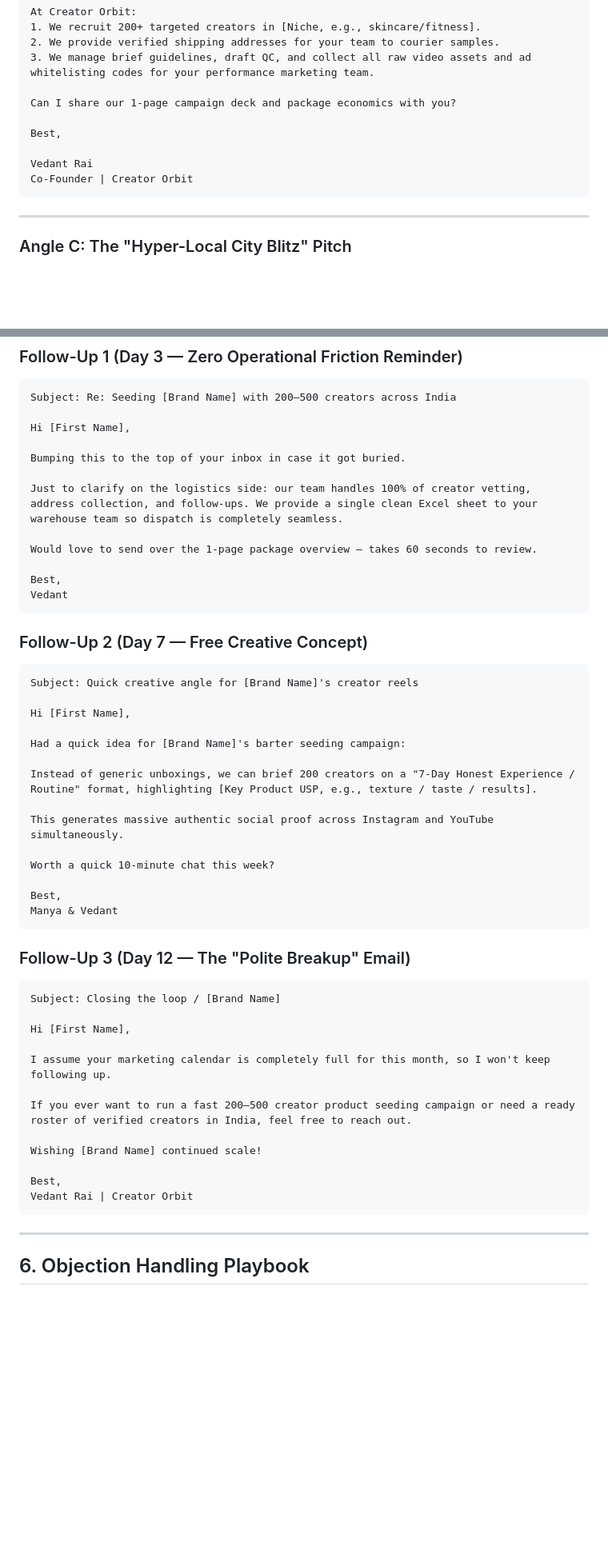
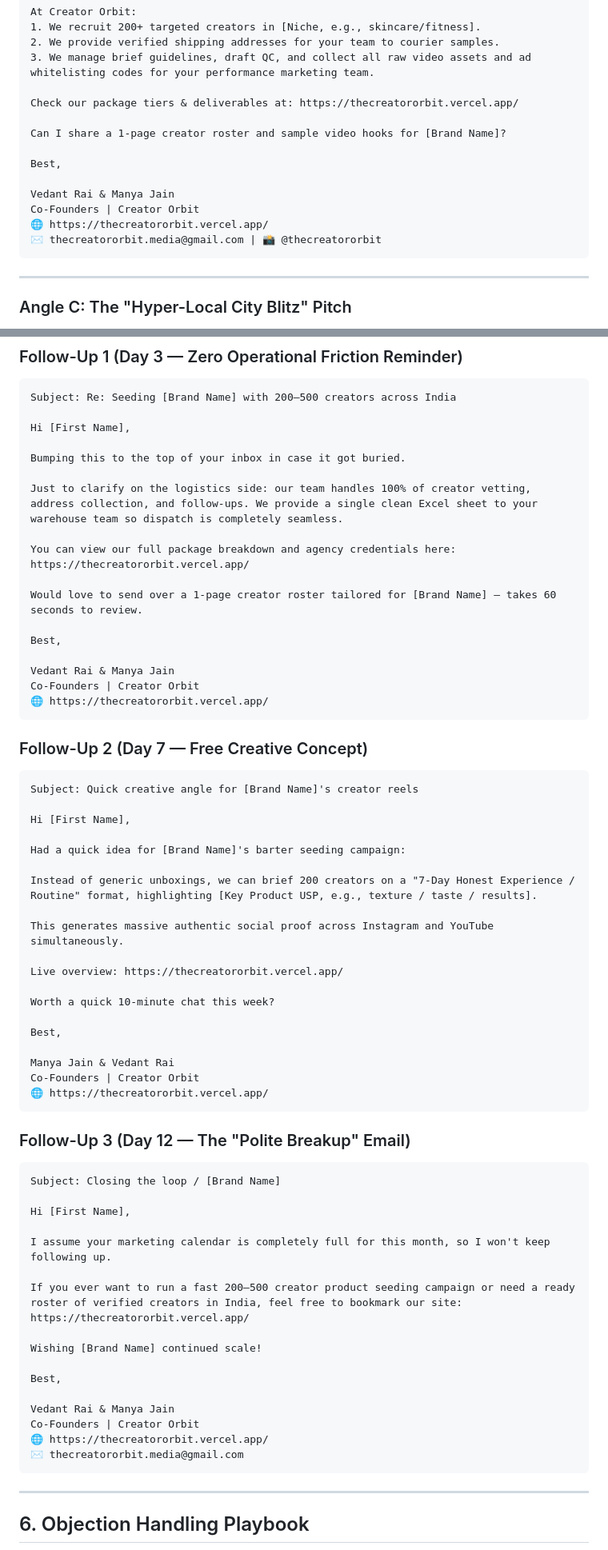
Before and after one commit to MrVRai/Influencer-Marketing, a Markdown page: templates/brand_outreach_playbook.md, 2 parts joined by grey strips. Shown at 80% size. Drawn GitHub-style; blank space fills up the shorter version.

````diff
--- a/templates/brand_outreach_playbook.md
+++ b/templates/brand_outreach_playbook.md
@@ -94,12 +97,16 @@ At Creator Orbit:
 2. We provide verified shipping addresses for your team to courier samples.
 3. We manage brief guidelines, draft QC, and collect all raw video assets and ad whitelisting codes for your performance marketing team.
 
-Can I share our 1-page campaign deck and package economics with you?
+Check our package tiers & deliverables at: https://thecreatororbit.vercel.app/
+
+Can I share a 1-page creator roster and sample video hooks for [Brand Name]?
 
 Best,
 
-Vedant Rai
-Co-Founder | Creator Orbit
+Vedant Rai & Manya Jain
+Co-Founders | Creator Orbit
+🌐 https://thecreatororbit.vercel.app/
+✉️ thecreatororbit.media@gmail.com | 📸 @thecreatororbit
 ```
 
 ---
@@ -189,10 +214,15 @@ Bumping this to the top of your inbox in case it got buried.
 
 Just to clarify on the logistics side: our team handles 100% of creator vetting, address collection, and follow-ups. We provide a single clean Excel sheet to your warehouse team so dispatch is completely seamless.
 
-Would love to send over the 1-page package overview — takes 60 seconds to review.
+You can view our full package breakdown and agency credentials here: https://thecreatororbit.vercel.app/
+
+Would love to send over a 1-page creator roster tailored for [Brand Name] — takes 60 seconds to review.
 
 Best,
-Vedant
+
+Vedant Rai & Manya Jain
+Co-Founders | Creator Orbit
+🌐 https://thecreatororbit.vercel.app/
 ```
 
 ### Follow-Up 2 (Day 7 — Free Creative Concept)
@@ -207,10 +237,15 @@ Instead of generic unboxings, we can brief 200 creators on a "7-Day Honest Exper
 
 This generates massive authentic social proof across Instagram and YouTube simultaneously.
 
+Live overview: https://thecreatororbit.vercel.app/
+
 Worth a quick 10-minute chat this week?
 
 Best,
-Manya & Vedant
+
+Manya Jain & Vedant Rai
+Co-Founders | Creator Orbit
+🌐 https://thecreatororbit.vercel.app/
 ```
 
 ### Follow-Up 3 (Day 12 — The "Polite Breakup" Email)
@@ -221,12 +256,16 @@ Hi [First Name],
 
 I assume your marketing calendar is completely full for this month, so I won't keep following up.
 
-If you ever want to run a fast 200–500 creator product seeding campaign or need a ready roster of verified creators in India, feel free to reach out.
+If you ever want to run a fast 200–500 creator product seeding campaign or need a ready roster of verified creators in India, feel free to bookmark our site: https://thecreatororbit.vercel.app/
 
 Wishing [Brand Name] continued scale!
 
 Best,
-Vedant Rai | Creator Orbit
+
+Vedant Rai & Manya Jain
+Co-Founders | Creator Orbit
+🌐 https://thecreatororbit.vercel.app/
+✉️ thecreatororbit.media@gmail.com
 ```
 
 ---
````
Also changed, not shown: other parts of templates/brand_outreach_playbook.md (+32 -11 lines), templates/creator_orbit_pitch_deck.md (+3 -2 lines).
